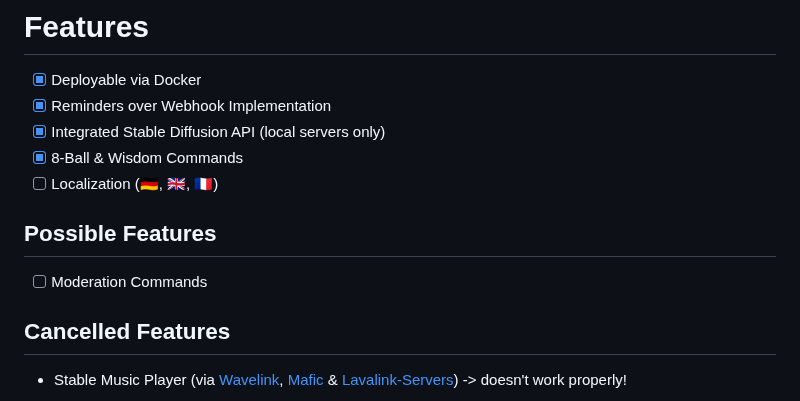
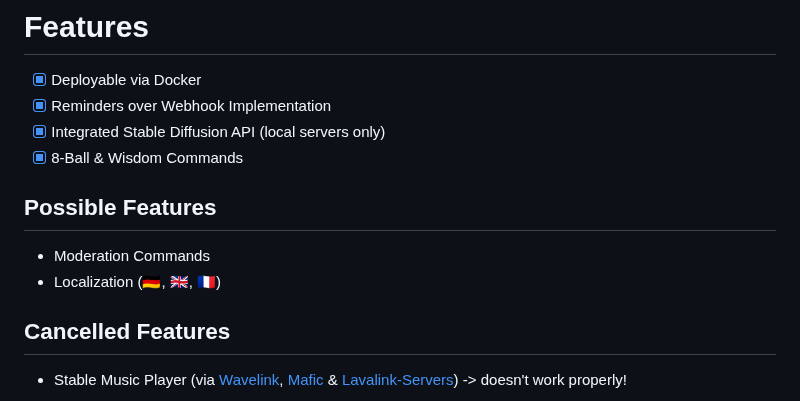
Before and after one commit to SnakeFist007/jinora-nextcord, a Markdown page: README.md, the part around the change. Drawn GitHub-style.

```diff
--- a/README.md
+++ b/README.md
@@ -91,10 +91,10 @@ python main.py
 - [x] Reminders over Webhook Implementation
 - [x] Integrated Stable Diffusion API (local servers only)
 - [x] 8-Ball & Wisdom Commands
-- [ ] Localization (🇩🇪, 🇬🇧, 🇫🇷)
 
 ## Possible Features
-- [ ] Moderation Commands
+- Moderation Commands
+- Localization (🇩🇪, 🇬🇧, 🇫🇷)
 
 ## Cancelled Features
 - Stable Music Player (via [Wavelink](https://github.com/PythonistaGuild/Wavelink), [Mafic](https://github.com/ooliver1/mafic) & [Lavalink-Servers](https://github.com/DarrenOfficial/lavalink-list)) -> doesn't work properly!
```
